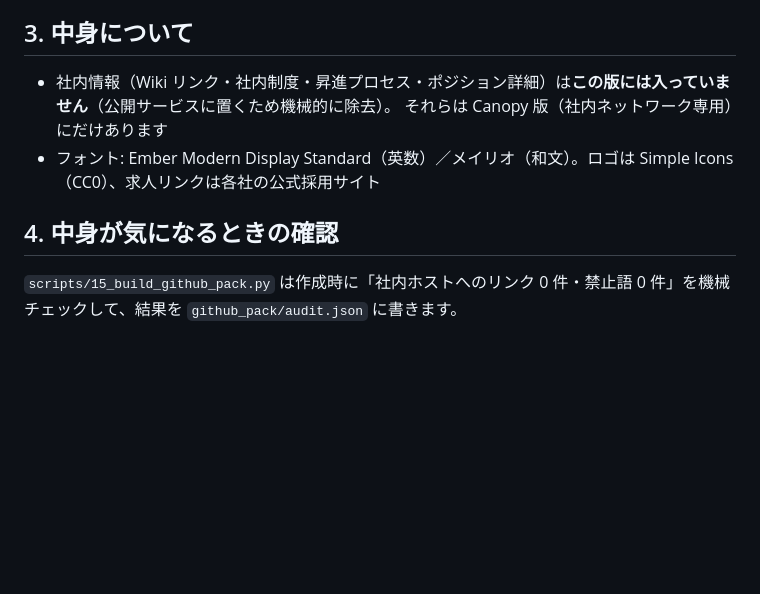
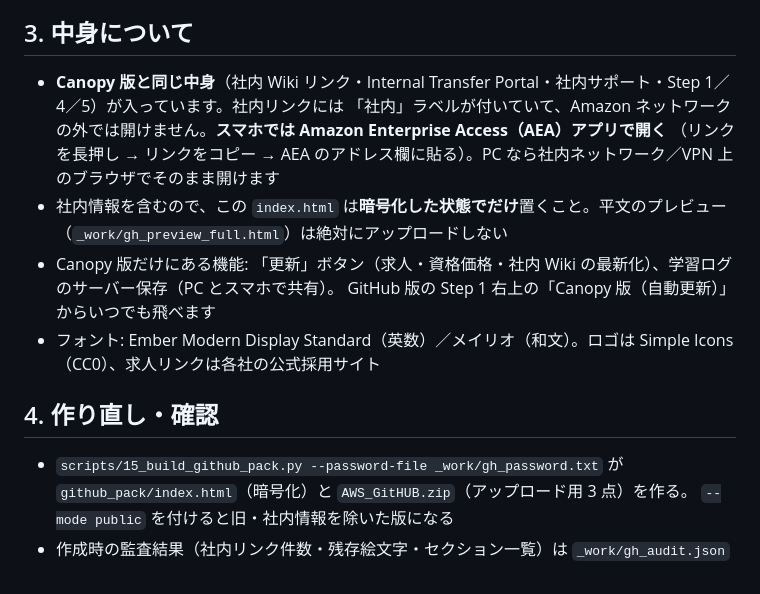
Before and after one commit to shinop02/aws-career-roadmap, a Markdown page: README.md, the part around the change. Drawn GitHub-style; blank space fills up the shorter version.

Commit message:
publish README.md v10-GH · 10/05 22:53 (kirocrew)

```diff
--- a/README.md
+++ b/README.md
@@ -27,9 +27,15 @@ GitHub にそのまま置いても中身は読めません。パスワードは
 - 学習ログは端末（ブラウザ）に保存されます。別端末へ移すときは「JSON 書き出し」→ もう一方で「JSON 取り込み」
 
 ## 3. 中身について
-- 社内情報（Wiki リンク・社内制度・昇進プロセス・ポジション詳細）は**この版には入っていません**（公開サービスに置くため機械的に除去）。
-  それらは Canopy 版（社内ネットワーク専用）にだけあります
+- **Canopy 版と同じ中身**（社内 Wiki リンク・Internal Transfer Portal・社内サポート・Step 1／4／5）が入っています。社内リンクには
+  「社内」ラベルが付いていて、Amazon ネットワークの外では開けません。**スマホでは Amazon Enterprise Access（AEA）アプリで開く**
+  （リンクを長押し → リンクをコピー → AEA のアドレス欄に貼る）。PC なら社内ネットワーク／VPN 上のブラウザでそのまま開けます
+- 社内情報を含むので、この `index.html` は**暗号化した状態でだけ**置くこと。平文のプレビュー（`_work/gh_preview_full.html`）は絶対にアップロードしない
+- Canopy 版だけにある機能: 「更新」ボタン（求人・資格価格・社内 Wiki の最新化）、学習ログのサーバー保存（PC とスマホで共有）。
+  GitHub 版の Step 1 右上の「Canopy 版（自動更新）」からいつでも飛べます
 - フォント: Ember Modern Display Standard（英数）／メイリオ（和文）。ロゴは Simple Icons（CC0）、求人リンクは各社の公式採用サイト
 
-## 4. 中身が気になるときの確認
-`scripts/15_build_github_pack.py` は作成時に「社内ホストへのリンク 0 件・禁止語 0 件」を機械チェックして、結果を `github_pack/audit.json` に書きます。
+## 4. 作り直し・確認
+- `scripts/15_build_github_pack.py --password-file _work/gh_password.txt` が `github_pack/index.html`（暗号化）と `AWS_GitHUB.zip`（アップロード用 3 点）を作る。
+  `--mode public` を付けると旧・社内情報を除いた版になる
+- 作成時の監査結果（社内リンク件数・残存絵文字・セクション一覧）は `_work/gh_audit.json`
```
